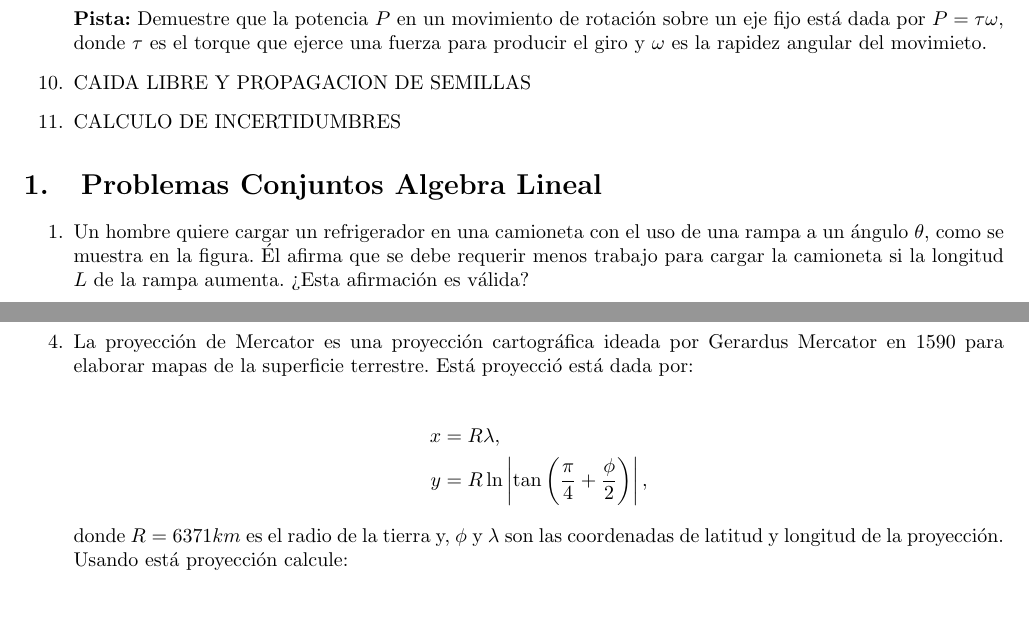
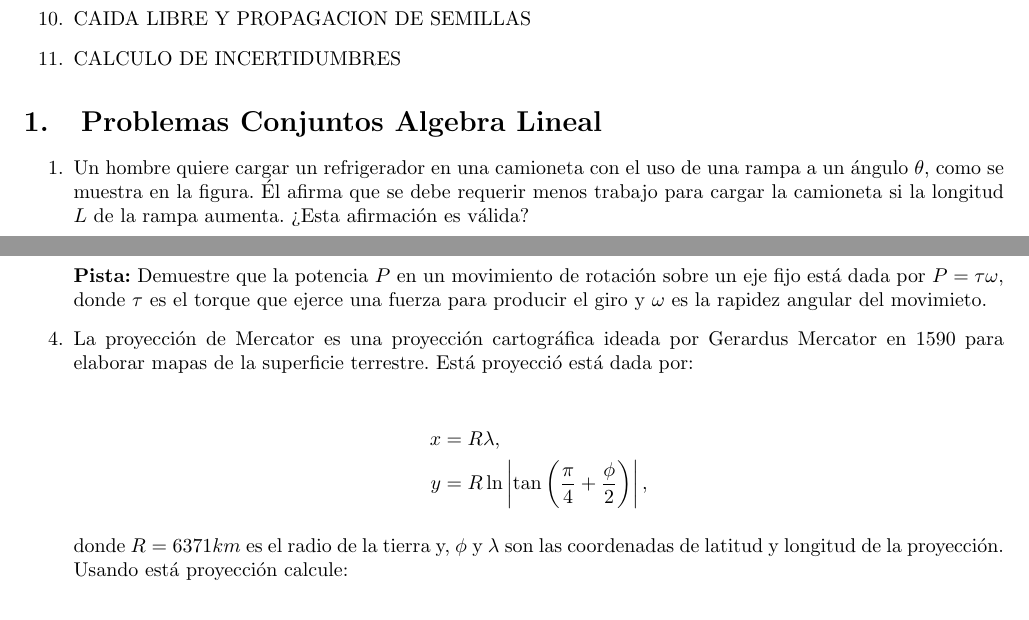
Before and after one commit to dcpadillag/Problem-Based-Physics, a LaTeX document (2023-I/Lista_Problemas/Problemas.tex): two parts of pages 4 and 5 of 7, joined at a grey line, cut so that both start at the same text. Compiled offline with pdfLaTeX.

Commit message:
organizar figuras y terminar problemas

```diff
--- a/2023-I/Lista_Problemas/Problemas.tex
+++ b/2023-I/Lista_Problemas/Problemas.tex
@@ -119,9 +119,6 @@ y la energía cinética. Consiste de cinco bolas duras idénticas sostenidas por
 \caption{Problema 11.}
 \end{figure}
 
-
-\textbf{Pista:} Demuestre que la potencia $P$ en un movimiento de rotación sobre un eje fijo está dada por $P=\tau\omega$, donde $\tau$ es el torque que ejerce una fuerza para producir el giro y $\omega$ es la rapidez angular del movimieto.
-
 \item CAIDA LIBRE Y PROPAGACION DE SEMILLAS
 \item CALCULO DE INCERTIDUMBRES
 \end{enumerate}
```
Also changed, not shown: 2023-I/Lista_Problemas/Problemas.pdf, 2023-I/Lista_Problemas/Problemas.tex (2 more changed lines), 2 other files.
